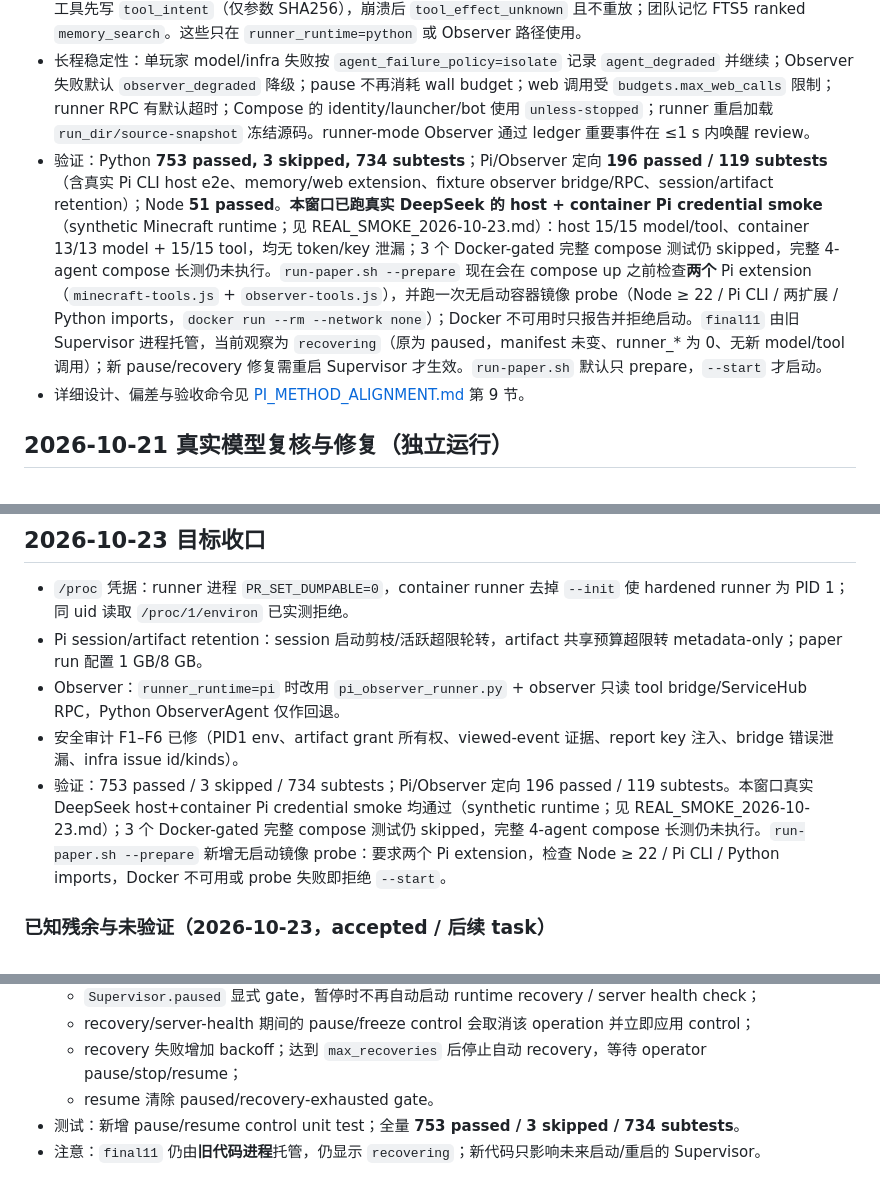
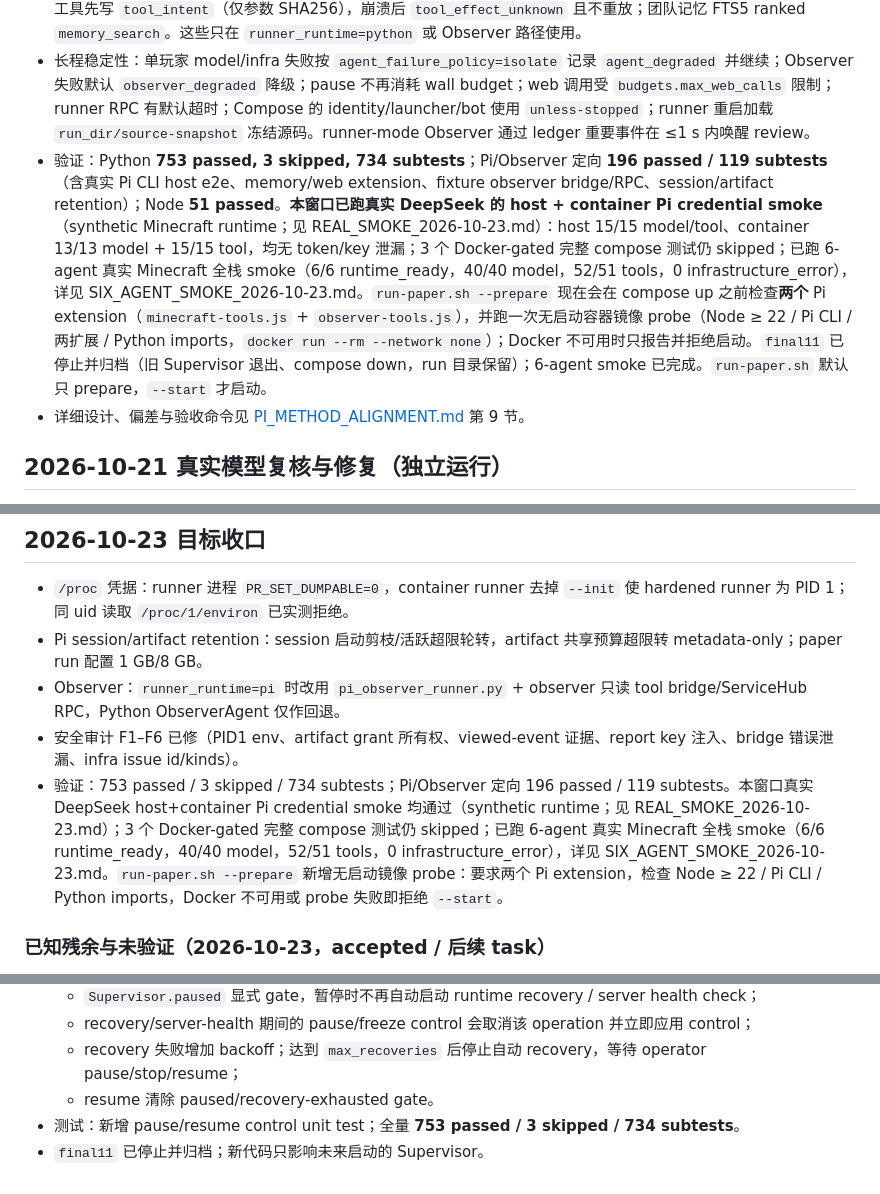
Before and after one commit to I0G4N/minecraft-harness, a Markdown page: IMPLEMENTATION_STATUS.md, 3 parts joined by grey strips. Drawn GitHub-style.

```diff
--- a/IMPLEMENTATION_STATUS.md
+++ b/IMPLEMENTATION_STATUS.md
@@ -7,7 +7,7 @@
 - 玩家和 Observer 都使用真实 Pi coding-agent CLI（`runtime.runner_runtime: pi`，RPC 模式）：Pi 负责 loop/session/context/compaction；玩家工具为 built-in read/write/edit/bash + memory/web extension，游戏只经 `mc exec --file`；Observer 使用只读 `records_read/evidence_read/observer_report/infra_issue`，无 bash/mc/team-memory/broker。Python 只保留 Supervisor、ledger、budget、Minecraft gateway 和 python-mode 回退。下一轮 `minecraft-paper-runner-20261022.yaml` 已切 `runner_runtime: pi` + container。`pi_runtime` 依赖 pin 到 1.4.0，首次部署需 `npm ci --prefix pi_runtime`。
 - 内部仍保留 Python runtime 的 Pi 风格 context projection / compaction / branch summary / effect sandwich：工具先写 `tool_intent`（仅参数 SHA256），崩溃后 `tool_effect_unknown` 且不重放；团队记忆 FTS5 ranked `memory_search`。这些只在 `runner_runtime=python` 或 Observer 路径使用。
 - 长程稳定性：单玩家 model/infra 失败按 `agent_failure_policy=isolate` 记录 `agent_degraded` 并继续；Observer 失败默认 `observer_degraded` 降级；pause 不再消耗 wall budget；web 调用受 `budgets.max_web_calls` 限制；runner RPC 有默认超时；Compose 的 identity/launcher/bot 使用 `unless-stopped`；runner 重启加载 `run_dir/source-snapshot` 冻结源码。runner-mode Observer 通过 ledger 重要事件在 ≤1 s 内唤醒 review。
-- 验证：Python **753 passed, 3 skipped, 734 subtests**；Pi/Observer 定向 **196 passed / 119 subtests**（含真实 Pi CLI host e2e、memory/web extension、fixture observer bridge/RPC、session/artifact retention）；Node **51 passed**。**本窗口已跑真实 DeepSeek 的 host + container Pi credential smoke**（synthetic Minecraft runtime；见 REAL_SMOKE_2026-10-23.md）：host 15/15 model/tool、container 13/13 model + 15/15 tool，均无 token/key 泄漏；3 个 Docker-gated 完整 compose 测试仍 skipped，完整 4-agent compose 长测仍未执行。`run-paper.sh --prepare` 现在会在 compose up 之前检查**两个** Pi extension（`minecraft-tools.js` + `observer-tools.js`），并跑一次无启动容器镜像 probe（Node ≥ 22 / Pi CLI / 两扩展 / Python imports，`docker run --rm --network none`）；Docker 不可用时只报告并拒绝启动。`final11` 由旧 Supervisor 进程托管，当前观察为 `recovering`（原为 paused，manifest 未变、runner_* 为 0、无新 model/tool 调用）；新 pause/recovery 修复需重启 Supervisor 才生效。`run-paper.sh` 默认只 prepare，`--start` 才启动。
+- 验证：Python **753 passed, 3 skipped, 734 subtests**；Pi/Observer 定向 **196 passed / 119 subtests**（含真实 Pi CLI host e2e、memory/web extension、fixture observer bridge/RPC、session/artifact retention）；Node **51 passed**。**本窗口已跑真实 DeepSeek 的 host + container Pi credential smoke**（synthetic Minecraft runtime；见 REAL_SMOKE_2026-10-23.md）：host 15/15 model/tool、container 13/13 model + 15/15 tool，均无 token/key 泄漏；3 个 Docker-gated 完整 compose 测试仍 skipped；已跑 6-agent 真实 Minecraft 全栈 smoke（6/6 runtime_ready，40/40 model，52/51 tools，0 infrastructure_error），详见 SIX_AGENT_SMOKE_2026-10-23.md。`run-paper.sh --prepare` 现在会在 compose up 之前检查**两个** Pi extension（`minecraft-tools.js` + `observer-tools.js`），并跑一次无启动容器镜像 probe（Node ≥ 22 / Pi CLI / 两扩展 / Python imports，`docker run --rm --network none`）；Docker 不可用时只报告并拒绝启动。`final11` 已停止并归档（旧 Supervisor 退出、compose down，run 目录保留）；6-agent smoke 已完成。`run-paper.sh` 默认只 prepare，`--start` 才启动。
 - 详细设计、偏差与验收命令见 [PI_METHOD_ALIGNMENT.md](PI_METHOD_ALIGNMENT.md) 第 9 节。
 
 ## 2026-10-21 真实模型复核与修复（独立运行）
@@ -125,7 +125,7 @@
 - Pi session/artifact retention：session 启动剪枝/活跃超限轮转，artifact 共享预算超限转 metadata-only；paper run 配置 1 GB/8 GB。
 - Observer：`runner_runtime=pi` 时改用 `pi_observer_runner.py` + observer 只读 tool bridge/ServiceHub RPC，Python ObserverAgent 仅作回退。
 - 安全审计 F1–F6 已修（PID1 env、artifact grant 所有权、viewed-event 证据、report key 注入、bridge 错误泄漏、infra issue id/kinds）。
-- 验证：753 passed / 3 skipped / 734 subtests；Pi/Observer 定向 196 passed / 119 subtests。本窗口真实 DeepSeek host+container Pi credential smoke 均通过（synthetic runtime；见 REAL_SMOKE_2026-10-23.md）；3 个 Docker-gated 完整 compose 测试仍 skipped，完整 4-agent compose 长测仍未执行。`run-paper.sh --prepare` 新增无启动镜像 probe：要求两个 Pi extension，检查 Node ≥ 22 / Pi CLI / Python imports，Docker 不可用或 probe 失败即拒绝 `--start`。
+- 验证：753 passed / 3 skipped / 734 subtests；Pi/Observer 定向 196 passed / 119 subtests。本窗口真实 DeepSeek host+container Pi credential smoke 均通过（synthetic runtime；见 REAL_SMOKE_2026-10-23.md）；3 个 Docker-gated 完整 compose 测试仍 skipped；已跑 6-agent 真实 Minecraft 全栈 smoke（6/6 runtime_ready，40/40 model，52/51 tools，0 infrastructure_error），详见 SIX_AGENT_SMOKE_2026-10-23.md。`run-paper.sh --prepare` 新增无启动镜像 probe：要求两个 Pi extension，检查 Node ≥ 22 / Pi CLI / Python imports，Docker 不可用或 probe 失败即拒绝 `--start`。
 
 ### 已知残余与未验证（2026-10-23，accepted / 后续 task）
 
@@ -159,4 +159,4 @@
   - recovery 失败增加 backoff；达到 `max_recoveries` 后停止自动 recovery，等待 operator pause/stop/resume；
   - resume 清除 paused/recovery-exhausted gate。
 - 测试：新增 pause/resume control unit test；全量 **753 passed / 3 skipped / 734 subtests**。
-- 注意：`final11` 仍由**旧代码进程**托管，仍显示 `recovering`；新代码只影响未来启动/重启的 Supervisor。
+- `final11` 已停止并归档；新代码只影响未来启动的 Supervisor。
```
Also changed, not shown: README.md (+1 -1 lines).
